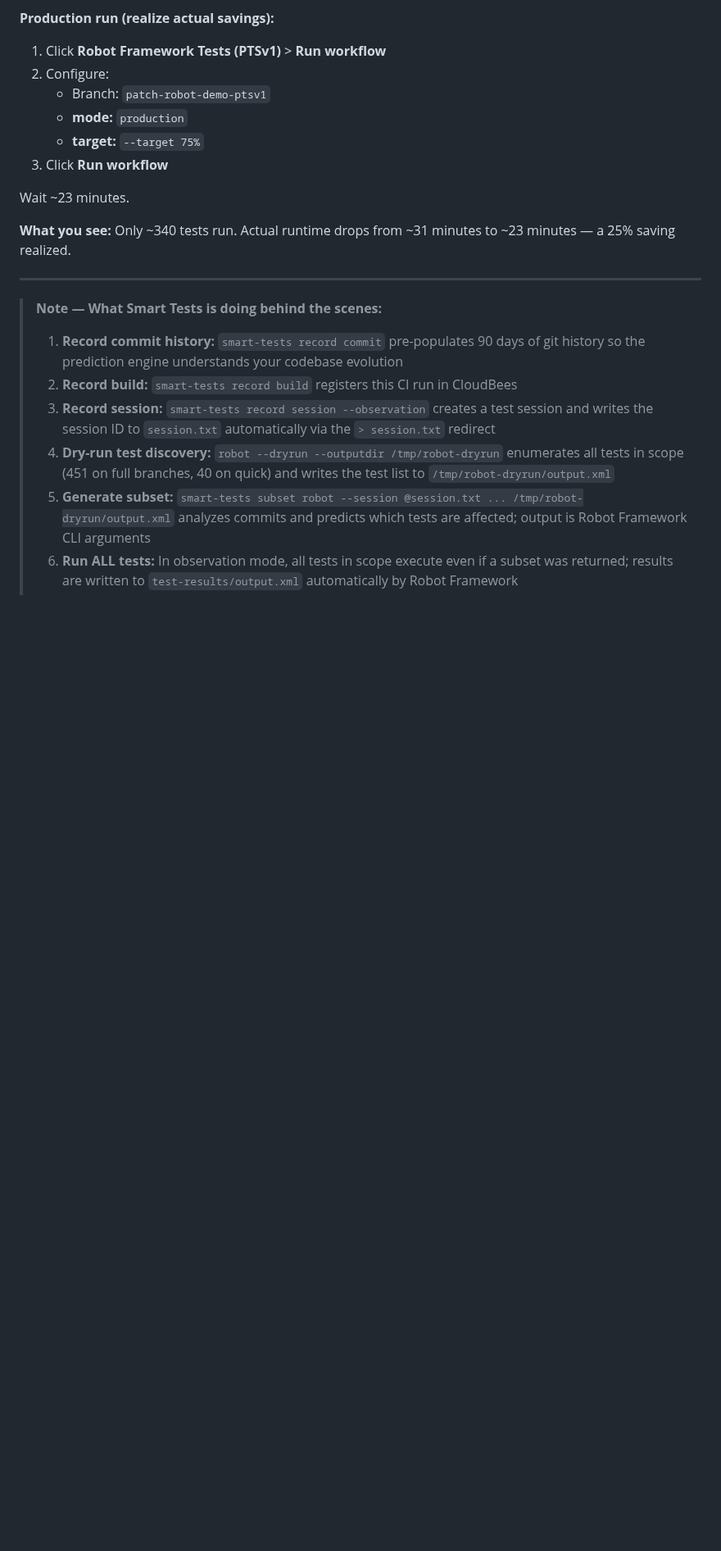
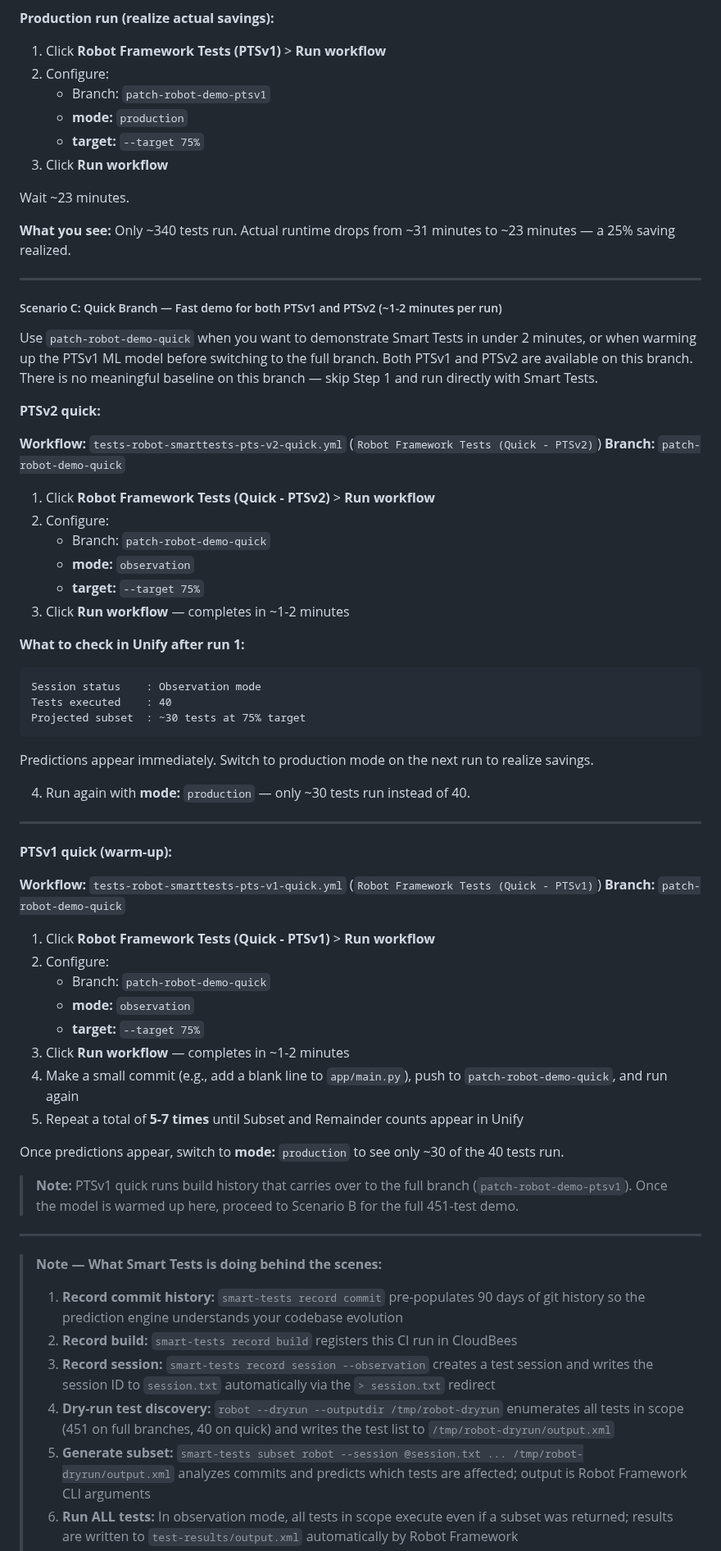
Before and after one commit to dnarlakanti-IN-297/smart-tests-robot-demo-standalone, a Markdown page: ISP_SMART_TESTS_ROBOT.md, the part around one of its changes. Shown at 82% size. GitHub-like rendering; blank space fills up the shorter version.

Commit message:
Sync ISP_SMART_TESTS_ROBOT.md from main
Co-Authored-By: Claude Sonnet 4.6 <noreply@anthropic.com>

````diff
--- a/ISP_SMART_TESTS_ROBOT.md
+++ b/ISP_SMART_TESTS_ROBOT.md
@@ -439,6 +439,54 @@ All 451 tests ran, but Unify now shows the projected subset and estimated saving
 Wait ~23 minutes.
 
 **What you see:** Only ~340 tests run. Actual runtime drops from ~31 minutes to ~23 minutes — a 25% saving realized.
+
+---
+
+##### Scenario C: Quick Branch — Fast demo for both PTSv1 and PTSv2 (~1-2 minutes per run)
+
+Use `patch-robot-demo-quick` when you want to demonstrate Smart Tests in under 2 minutes, or when warming up the PTSv1 ML model before switching to the full branch. Both PTSv1 and PTSv2 are available on this branch. There is no meaningful baseline on this branch — skip Step 1 and run directly with Smart Tests.
+
+**PTSv2 quick:**
+
+**Workflow:** `tests-robot-smarttests-pts-v2-quick.yml` (`Robot Framework Tests (Quick - PTSv2)`)
+**Branch:** `patch-robot-demo-quick`
+
+1. Click **Robot Framework Tests (Quick - PTSv2)** > **Run workflow**
+2. Configure:
+   - Branch: `patch-robot-demo-quick`
+   - **mode:** `observation`
+   - **target:** `--target 75%`
+3. Click **Run workflow** — completes in ~1-2 minutes
+
+**What to check in Unify after run 1:**
+```
+Session status    : Observation mode
+Tests executed    : 40
+Projected subset  : ~30 tests at 75% target
+```
+Predictions appear immediately. Switch to production mode on the next run to realize savings.
+
+4. Run again with **mode:** `production` — only ~30 tests run instead of 40.
+
+---
+
+**PTSv1 quick (warm-up):**
+
+**Workflow:** `tests-robot-smarttests-pts-v1-quick.yml` (`Robot Framework Tests (Quick - PTSv1)`)
+**Branch:** `patch-robot-demo-quick`
+
+1. Click **Robot Framework Tests (Quick - PTSv1)** > **Run workflow**
+2. Configure:
+   - Branch: `patch-robot-demo-quick`
+   - **mode:** `observation`
+   - **target:** `--target 75%`
+3. Click **Run workflow** — completes in ~1-2 minutes
+4. Make a small commit (e.g., add a blank line to `app/main.py`), push to `patch-robot-demo-quick`, and run again
+5. Repeat a total of **5-7 times** until Subset and Remainder counts appear in Unify
+
+Once predictions appear, switch to **mode:** `production` to see only ~30 of the 40 tests run.
+
+> **Note:** PTSv1 quick runs build history that carries over to the full branch (`patch-robot-demo-ptsv1`). Once the model is warmed up here, proceed to Scenario B for the full 451-test demo.
 
 ---
 
````
Also changed, not shown: other parts of ISP_SMART_TESTS_ROBOT.md (+26 -15 lines).
